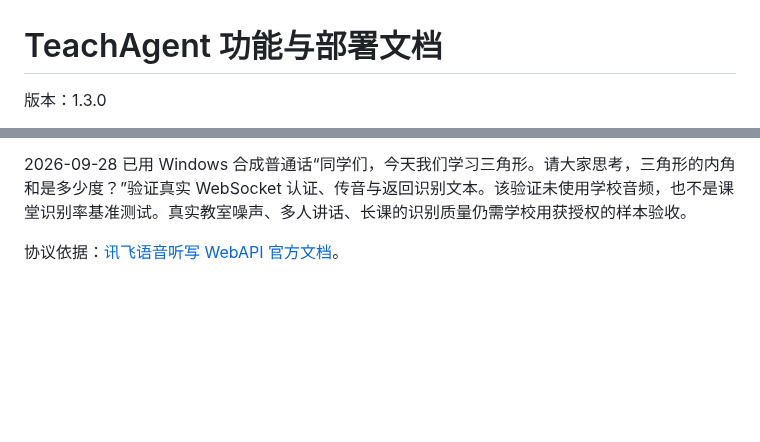
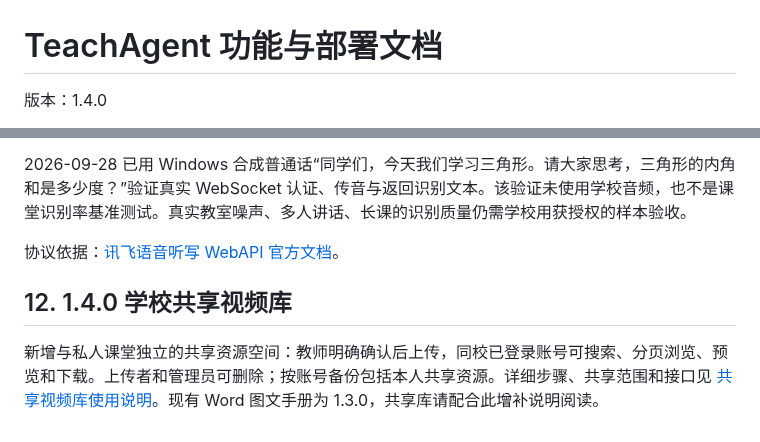
Before and after one commit to mm477706421/TeachAgent, a Markdown page: docs/功能与部署文档.md, 2 parts joined by grey strips. GitHub-like rendering; blank space fills up the shorter version.

```diff
--- a/docs/功能与部署文档.md
+++ b/docs/功能与部署文档.md
@@ -1,4 +1,4 @@
 # TeachAgent 功能与部署文档
 
-版本：1.3.0
+版本：1.4.0
 
@@ -554,3 +554,8 @@ IFLYTEK_API_SECRET=填写签名密钥
 2026-09-28 已用 Windows 合成普通话“同学们，今天我们学习三角形。请大家思考，三角形的内角和是多少度？”验证真实 WebSocket 认证、传音与返回识别文本。该验证未使用学校音频，也不是课堂识别率基准测试。真实教室噪声、多人讲话、长课的识别质量仍需学校用获授权的样本验收。
 
 协议依据：[讯飞语音听写 WebAPI 官方文档](https://www.xfyun.cn/doc/asr/voicedictation/API.html)。
+
+
+## 12. 1.4.0 学校共享视频库
+
+新增与私人课堂独立的共享资源空间：教师明确确认后上传，同校已登录账号可搜索、分页浏览、预览和下载。上传者和管理员可删除；按账号备份包括本人共享资源。详细步骤、共享范围和接口见 [共享视频库使用说明](共享视频库使用说明.md)。现有 Word 图文手册为 1.3.0，共享库请配合此增补说明阅读。
```
Also changed, not shown: other parts of docs/功能与部署文档.md (+1 -1 lines), CHANGELOG.md (+9 -0 lines), README.md (+4 -0 lines), docs/共享视频库使用说明.md (added, +54 -0 lines), docs/images/shared-video-library.png (added), 15 other files.
